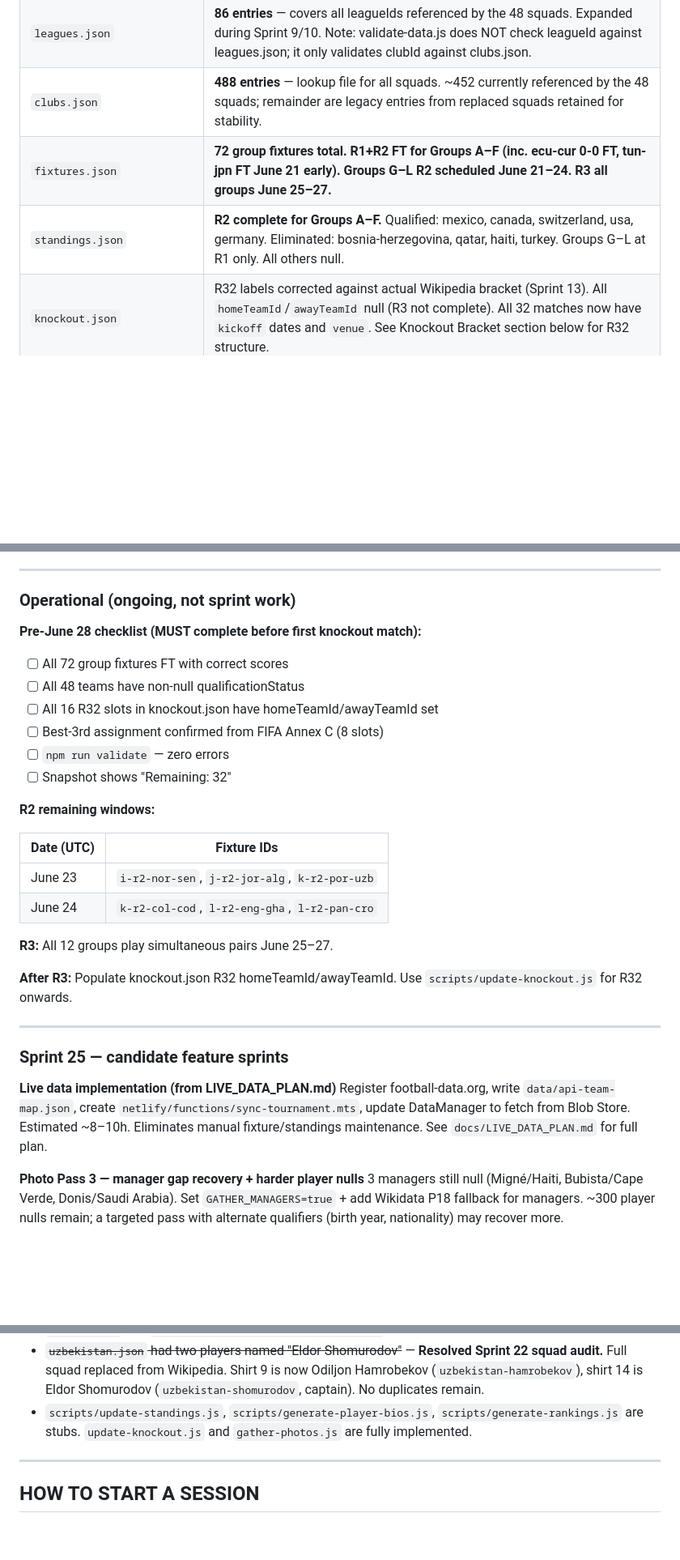
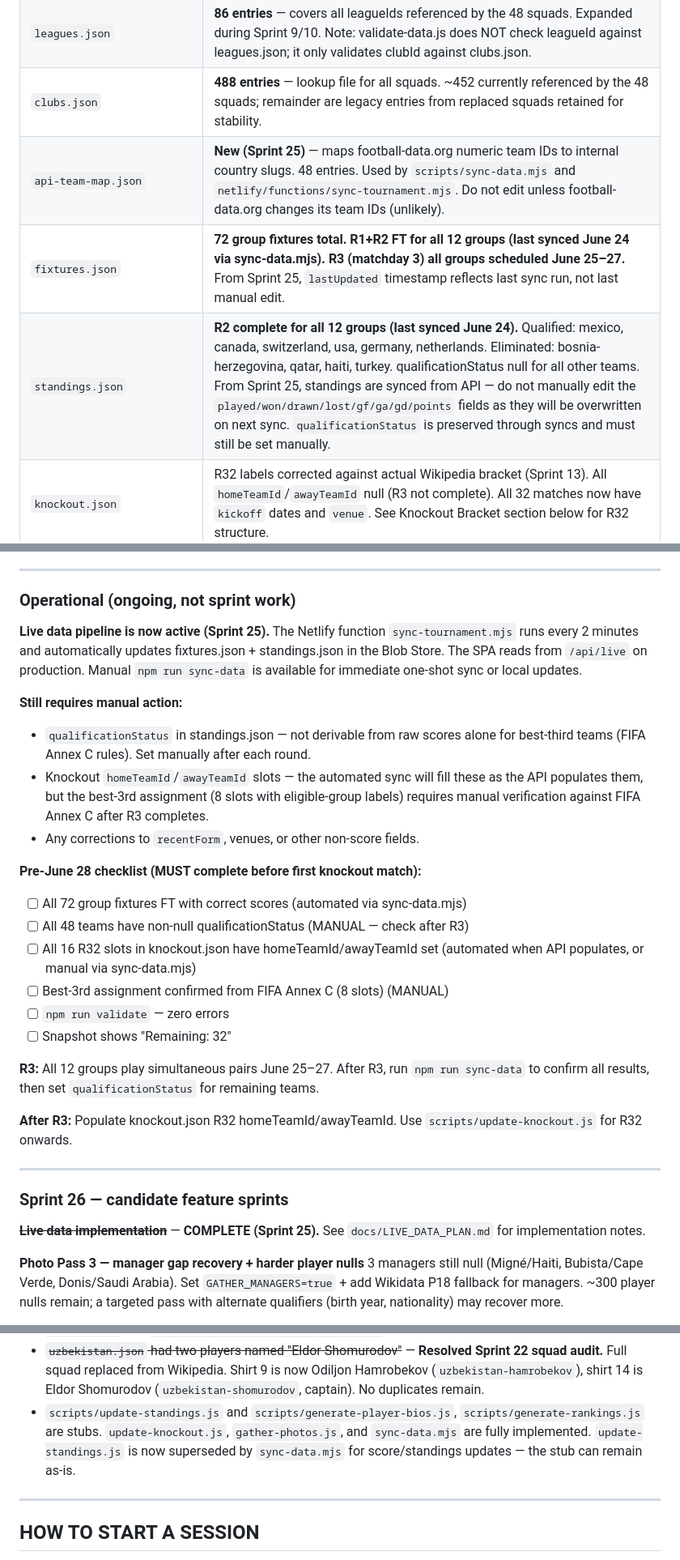
Before and after one commit to jcammc/fifa-world-cup-2026, a Markdown page: docs/SESSION_HANDOFF.md, 3 parts joined by grey strips. Shown at 81% size. Rendered like a GitHub page; blank space fills up the shorter version.

Commit message:
Docs: update SESSION_HANDOFF and LIVE_DATA_PLAN for Sprint 25

```diff
--- a/docs/SESSION_HANDOFF.md
+++ b/docs/SESSION_HANDOFF.md
@@ -155,8 +160,9 @@ After any squad data change: `node scripts/generate-search-index.js` then `npm r
 | `groups.json` | Complete — all 12 groups A–L |
 | `leagues.json` | **86 entries** — covers all leagueIds referenced by the 48 squads. Expanded during Sprint 9/10. Note: validate-data.js does NOT check leagueId against leagues.json; it only validates clubId against clubs.json. |
 | `clubs.json` | **488 entries** — lookup file for all squads. ~452 currently referenced by the 48 squads; remainder are legacy entries from replaced squads retained for stability. |
-| `fixtures.json` | **72 group fixtures total. R1+R2 FT for Groups A–F (inc. ecu-cur 0-0 FT, tun-jpn FT June 21 early). Groups G–L R2 scheduled June 21–24. R3 all groups June 25–27.** |
-| `standings.json` | **R2 complete for Groups A–F.** Qualified: mexico, canada, switzerland, usa, germany. Eliminated: bosnia-herzegovina, qatar, haiti, turkey. Groups G–L at R1 only. All others null. |
+| `api-team-map.json` | **New (Sprint 25)** — maps football-data.org numeric team IDs to internal country slugs. 48 entries. Used by `scripts/sync-data.mjs` and `netlify/functions/sync-tournament.mjs`. Do not edit unless football-data.org changes its team IDs (unlikely). |
+| `fixtures.json` | **72 group fixtures total. R1+R2 FT for all 12 groups (last synced June 24 via sync-data.mjs). R3 (matchday 3) all groups scheduled June 25–27.** From Sprint 25, `lastUpdated` timestamp reflects last sync run, not last manual edit. |
+| `standings.json` | **R2 complete for all 12 groups (last synced June 24).** Qualified: mexico, canada, switzerland, usa, germany, netherlands. Eliminated: bosnia-herzegovina, qatar, haiti, turkey. qualificationStatus null for all other teams. From Sprint 25, standings are synced from API — do not manually edit the `played/won/drawn/lost/gf/ga/gd/points` fields as they will be overwritten on next sync. `qualificationStatus` is preserved through syncs and must still be set manually. |
 | `knockout.json` | R32 labels corrected against actual Wikipedia bracket (Sprint 13). All `homeTeamId`/`awayTeamId` null (R3 not complete). All 32 matches now have `kickoff` dates and `venue`. See Knockout Bracket section below for R32 structure. |
 | `rankings.json` | Empty stub |
 | `search-index.json` | **1,296 entries** — envelope format `{ version, lastUpdated, data }`. 48 team entries + 1,248 player entries. Regenerated by generate-search-index.js. |
@@ -716,31 +722,30 @@ npm run validate
 
 ### Operational (ongoing, not sprint work)
 
+**Live data pipeline is now active (Sprint 25).** The Netlify function `sync-tournament.mjs` runs every 2 minutes and automatically updates fixtures.json + standings.json in the Blob Store. The SPA reads from `/api/live` on production. Manual `npm run sync-data` is available for immediate one-shot sync or local updates.
+
+**Still requires manual action:**
+- `qualificationStatus` in standings.json — not derivable from raw scores alone for best-third teams (FIFA Annex C rules). Set manually after each round.
+- Knockout `homeTeamId`/`awayTeamId` slots — the automated sync will fill these as the API populates them, but the best-3rd assignment (8 slots with eligible-group labels) requires manual verification against FIFA Annex C after R3 completes.
+- Any corrections to `recentForm`, venues, or other non-score fields.
+
 **Pre-June 28 checklist (MUST complete before first knockout match):**
-- [ ] All 72 group fixtures FT with correct scores
-- [ ] All 48 teams have non-null qualificationStatus
-- [ ] All 16 R32 slots in knockout.json have homeTeamId/awayTeamId set
-- [ ] Best-3rd assignment confirmed from FIFA Annex C (8 slots)
+- [ ] All 72 group fixtures FT with correct scores (automated via sync-data.mjs)
+- [ ] All 48 teams have non-null qualificationStatus (MANUAL — check after R3)
+- [ ] All 16 R32 slots in knockout.json have homeTeamId/awayTeamId set (automated when API populates, or manual via sync-data.mjs)
+- [ ] Best-3rd assignment confirmed from FIFA Annex C (8 slots) (MANUAL)
 - [ ] `npm run validate` — zero errors
 - [ ] Snapshot shows "Remaining: 32"
 
-**R2 remaining windows:**
-
-| Date (UTC) | Fixture IDs |
-|-----------|-------------|
-| June 23 | `i-r2-nor-sen`, `j-r2-jor-alg`, `k-r2-por-uzb` |
-| June 24 | `k-r2-col-cod`, `l-r2-eng-gha`, `l-r2-pan-cro` |
-
-**R3:** All 12 groups play simultaneous pairs June 25–27.
+**R3:** All 12 groups play simultaneous pairs June 25–27. After R3, run `npm run sync-data` to confirm all results, then set `qualificationStatus` for remaining teams.
 
 **After R3:** Populate knockout.json R32 homeTeamId/awayTeamId. Use `scripts/update-knockout.js` for R32 onwards.
 
 ---
 
-### Sprint 25 — candidate feature sprints
+### Sprint 26 — candidate feature sprints
 
-**Live data implementation (from LIVE_DATA_PLAN.md)**
-Register football-data.org, write `data/api-team-map.json`, create `netlify/functions/sync-tournament.mts`, update DataManager to fetch from Blob Store. Estimated ~8–10h. Eliminates manual fixture/standings maintenance. See `docs/LIVE_DATA_PLAN.md` for full plan.
+~~**Live data implementation**~~ — **COMPLETE (Sprint 25).** See `docs/LIVE_DATA_PLAN.md` for implementation notes.
 
 **Photo Pass 3 — manager gap recovery + harder player nulls**
 3 managers still null (Migné/Haiti, Bubista/Cape Verde, Donis/Saudi Arabia). Set `GATHER_MANAGERS=true` + add Wikidata P18 fallback for managers. ~300 player nulls remain; a targeted pass with alternate qualifiers (birth year, nationality) may recover more.
@@ -771,7 +776,7 @@ Populate R32 results as they happen (June 28 – July 6), propagate winners to R
 - `scotland-gordon` age (43, DOB 1982-12-31) triggers a validator DOB-range warning — expected and benign (Craig Gordon is genuinely 43; the DOB_MIN=1984 bound is a soft warning, not fatal).
 - `jordan-zito` has `_verification: "caps/club uncertain"` — data confidence flag, no action needed.
 - ~~`uzbekistan.json` had two players named "Eldor Shomurodov"~~ — **Resolved Sprint 22 squad audit.** Full squad replaced from Wikipedia. Shirt 9 is now Odiljon Hamrobekov (`uzbekistan-hamrobekov`), shirt 14 is Eldor Shomurodov (`uzbekistan-shomurodov`, captain). No duplicates remain.
-- `scripts/update-standings.js`, `scripts/generate-player-bios.js`, `scripts/generate-rankings.js` are stubs. `update-knockout.js` and `gather-photos.js` are fully implemented.
+- `scripts/update-standings.js` and `scripts/generate-player-bios.js`, `scripts/generate-rankings.js` are stubs. `update-knockout.js`, `gather-photos.js`, and `sync-data.mjs` are fully implemented. `update-standings.js` is now superseded by `sync-data.mjs` for score/standings updates — the stub can remain as-is.
 
 ---
 
```
Also changed, not shown: other parts of docs/SESSION_HANDOFF.md (+6 -1 lines), docs/LIVE_DATA_PLAN.md (+34 -18 lines).
